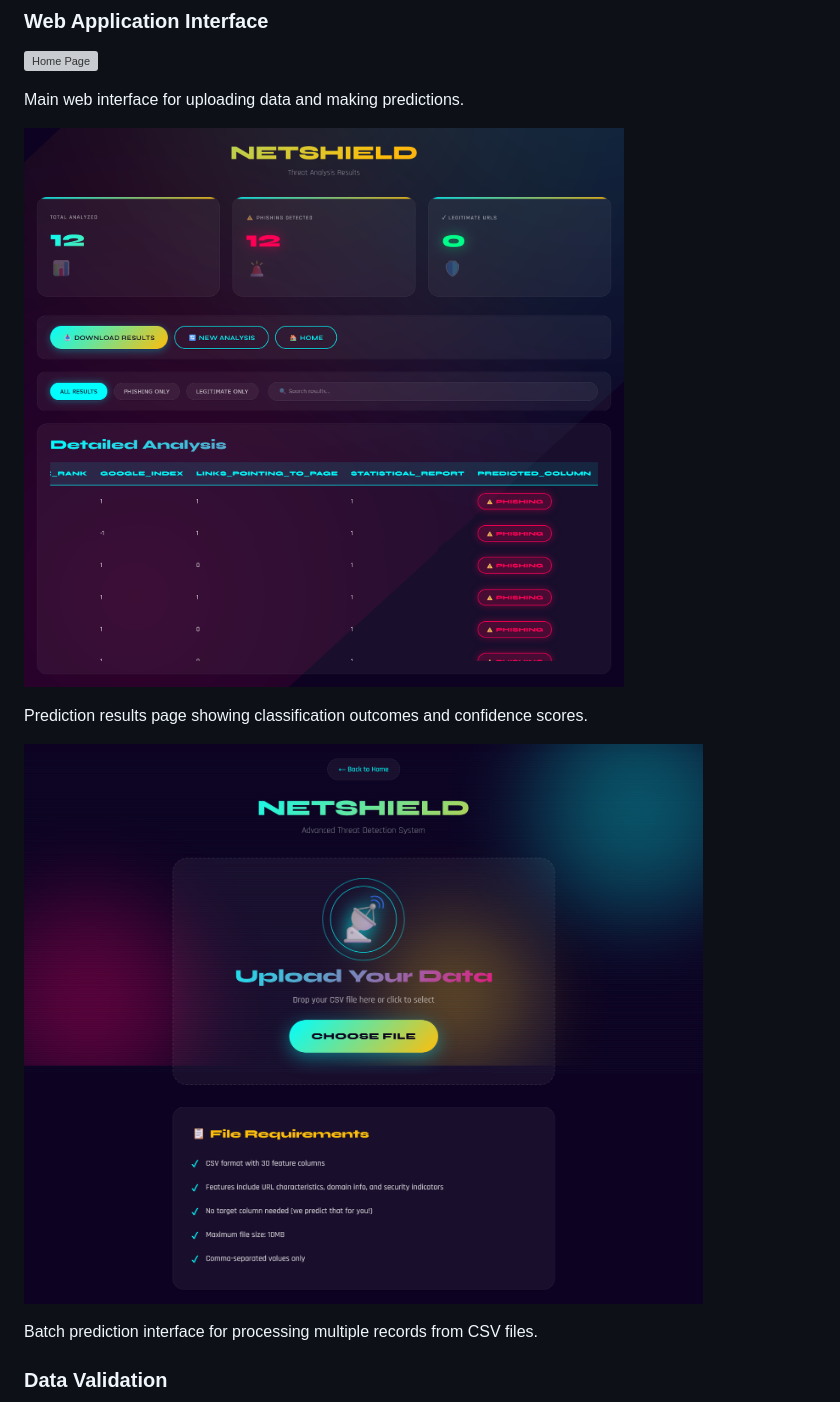
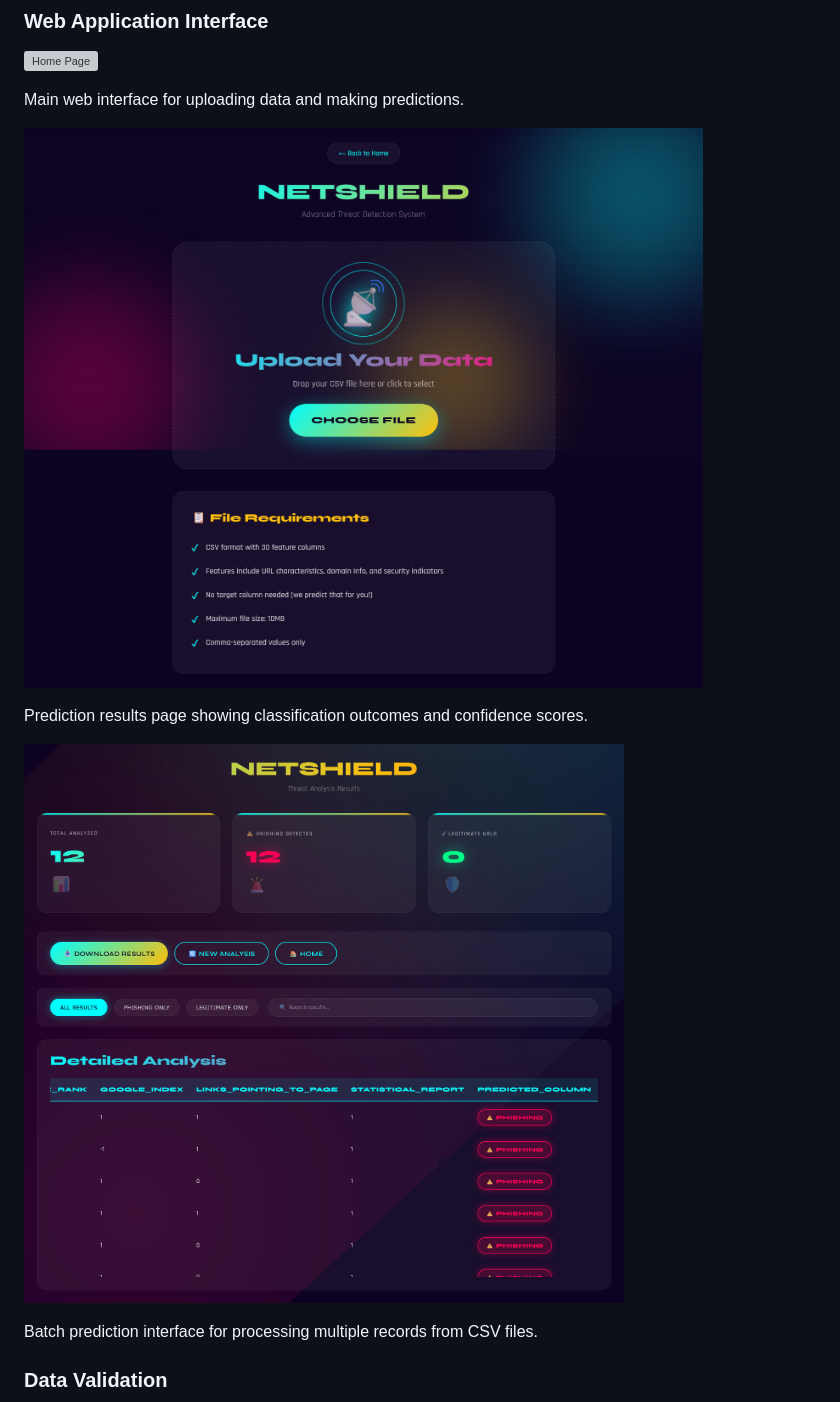
Before and after one commit to pinkidagar18/networksecurity, a Markdown page: README.md, the part around the change. Drawn GitHub-style; grey boxes are pictures that could not be loaded.

```diff
--- a/README.md
+++ b/README.md
@@ -407,11 +407,11 @@ MLflow UI showing experiment tracking, model metrics, and parameter comparison a
 
 Main web interface for uploading data and making predictions.
 
-![Prediction Results](images/prediction_page.png)
+![Prediction Results](images/upload.png)
 
 Prediction results page showing classification outcomes and confidence scores.
 
-![Batch Upload](images/upload.png)
+![Batch Upload](images/prediction_page.png)
 
 Batch prediction interface for processing multiple records from CSV files.
 
```
